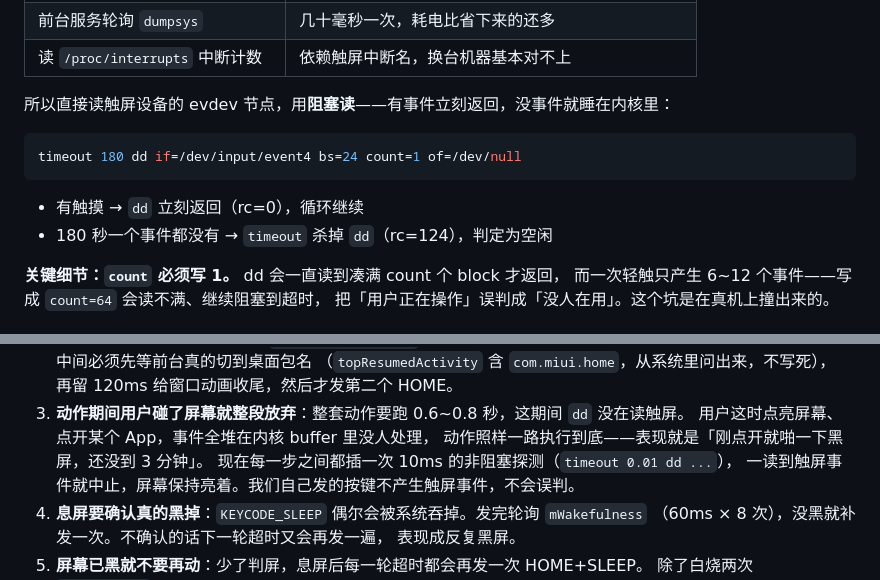
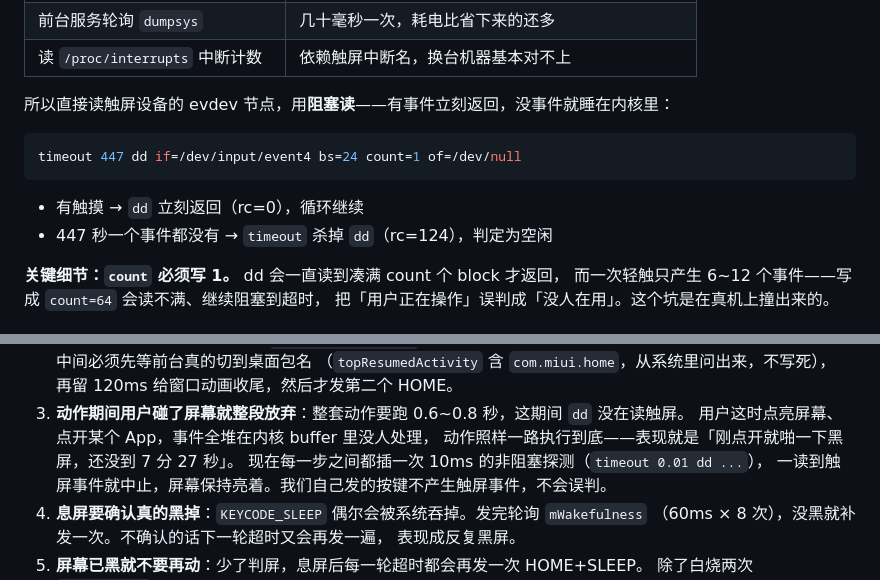
Before and after one commit to seashell666/ExtremePowerSaver, a Markdown page: README.md, 2 parts joined by grey strips. Drawn GitHub-style.

````diff
--- a/README.md
+++ b/README.md
@@ -237,11 +237,11 @@ Android 没有「上次触摸时间」这种公开 API，几条常见路都走
 所以直接读触屏设备的 evdev 节点，用**阻塞读**——有事件立刻返回，没事件就睡在内核里：
 
 ```bash
-timeout 180 dd if=/dev/input/event4 bs=24 count=1 of=/dev/null
+timeout 447 dd if=/dev/input/event4 bs=24 count=1 of=/dev/null
 ```
 
 - 有触摸 → `dd` 立刻返回（rc=0），循环继续
-- 180 秒一个事件都没有 → `timeout` 杀掉 `dd`（rc=124），判定为空闲
+- 447 秒一个事件都没有 → `timeout` 杀掉 `dd`（rc=124），判定为空闲
 
 **关键细节：`count` 必须写 1。** dd 会一直读到凑满 count 个 block 才返回，
 而一次轻触只产生 6~12 个事件——写成 `count=64` 会读不满、继续阻塞到超时，
@@ -316,7 +316,7 @@ App 每次启动会比对配置文件与开关状态，不一致就重装纠正
    再留 120ms 给窗口动画收尾，然后才发第二个 HOME。
 3. **动作期间用户碰了屏幕就整段放弃**：整套动作要跑 0.6~0.8 秒，这期间 `dd` 没在读触屏。
    用户这时点亮屏幕、点开某个 App，事件全堆在内核 buffer 里没人处理，
-   动作照样一路执行到底——表现就是「刚点开就啪一下黑屏，还没到 3 分钟」。
+   动作照样一路执行到底——表现就是「刚点开就啪一下黑屏，还没到 7 分 27 秒」。
    现在每一步之间都插一次 10ms 的非阻塞探测（`timeout 0.01 dd ...`），
    一读到触屏事件就中止，屏幕保持亮着。我们自己发的按键不产生触屏事件，不会误判。
 4. **息屏要确认真的黑掉**：`KEYCODE_SLEEP` 偶尔会被系统吞掉。发完轮询 `mWakefulness`
````
Also changed, not shown: other parts of README.md (+38 -11 lines), docs/settings.png, 5 other files.
